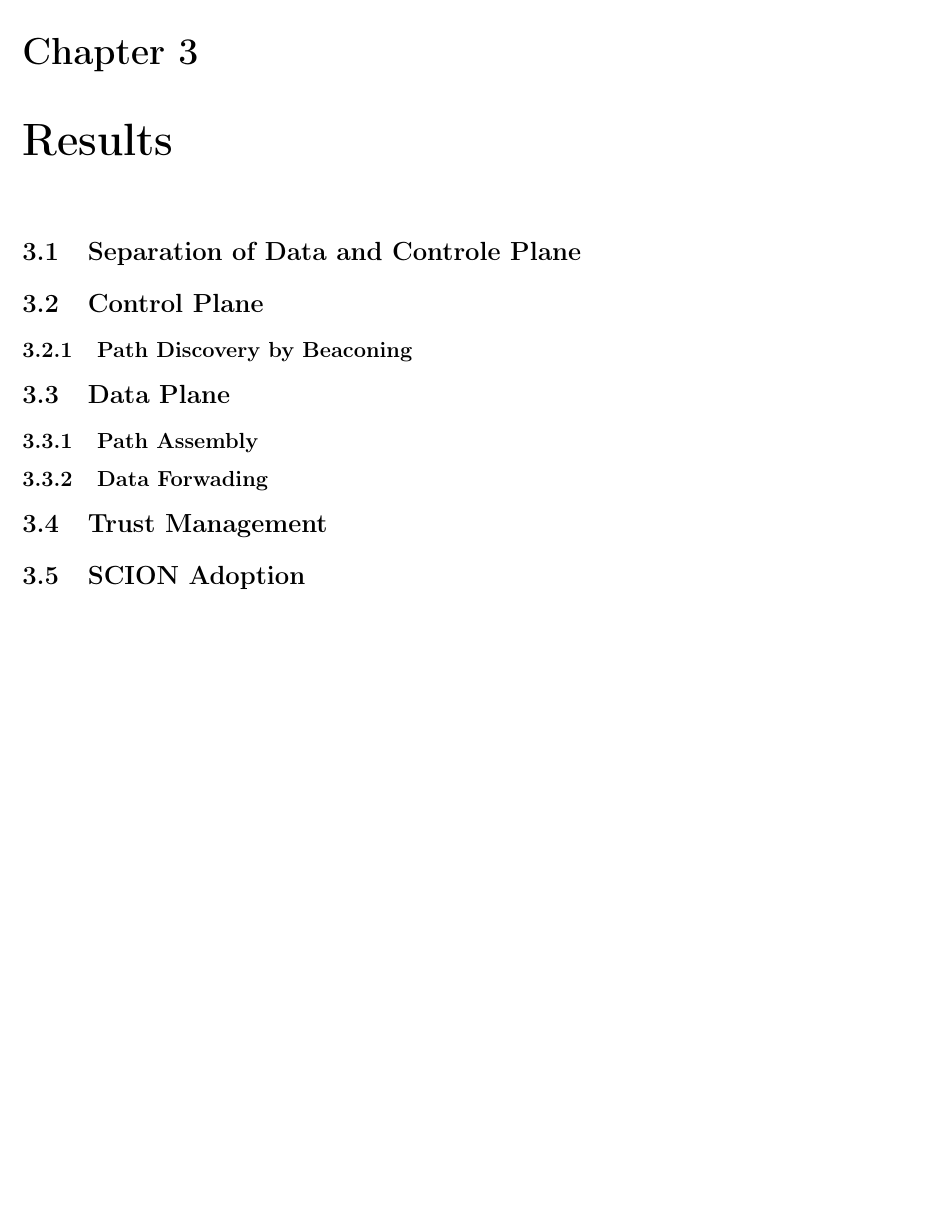
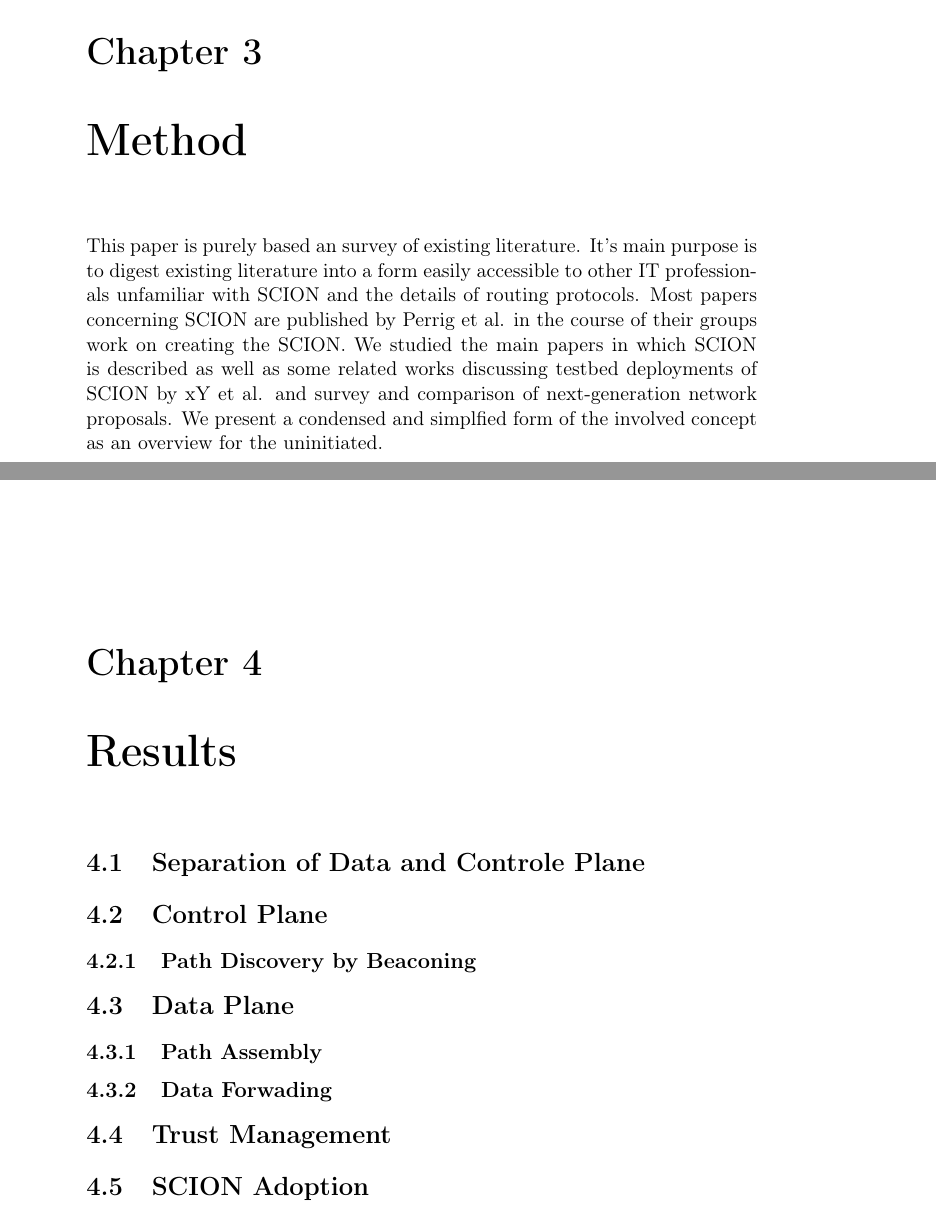
Before and after one commit to gilgwath/eva1-scion, a LaTeX document (eva1_scion.tex, which reads tex/method.tex): part of page 12 of 14 before the commit and two parts of pages 9 and 10 of 11 after it, the two joined at a grey line, cut so that both start at the same text, the shorter picture padded with empty space. Compiled offline with pdfLaTeX.

Commit message:
added method, did pdf cleanup

```diff
--- a/eva1_scion.tex
+++ b/eva1_scion.tex
@@ -1,6 +1,6 @@
 % File: bericht.tex
 
-\documentclass[11pt,twoside,openright]{report}
+\documentclass[11pt]{report}
 
 \usepackage{mystyle}
 
--- /dev/null
+++ b/tex/method.tex
@@ -0,0 +1,8 @@
+\documentclass[../eva1_scion.tex]{subfiles}
+\begin{document}
+    \chapter{Method}\label{ch:method}
+
+   This paper is purely based an survey of existing literature. It's main purpose is to digest existing literature into a form easily accessible to other IT professionals unfamiliar with SCION and the details of routing protocols. Most papers concerning SCION are published by Perrig et al. in the course of their groups work on creating the SCION.
+   We studied the main papers in which SCION is described as well as some related works discussing testbed deployments of SCION by xY et al. and survey and comparison of next-generation network proposals. We present a condensed and simplfied form of the involved concept as an overview for the uninitiated.
+
+\end{document}
```
Also changed, not shown: eva1_scion.tex (2 more changed lines).
